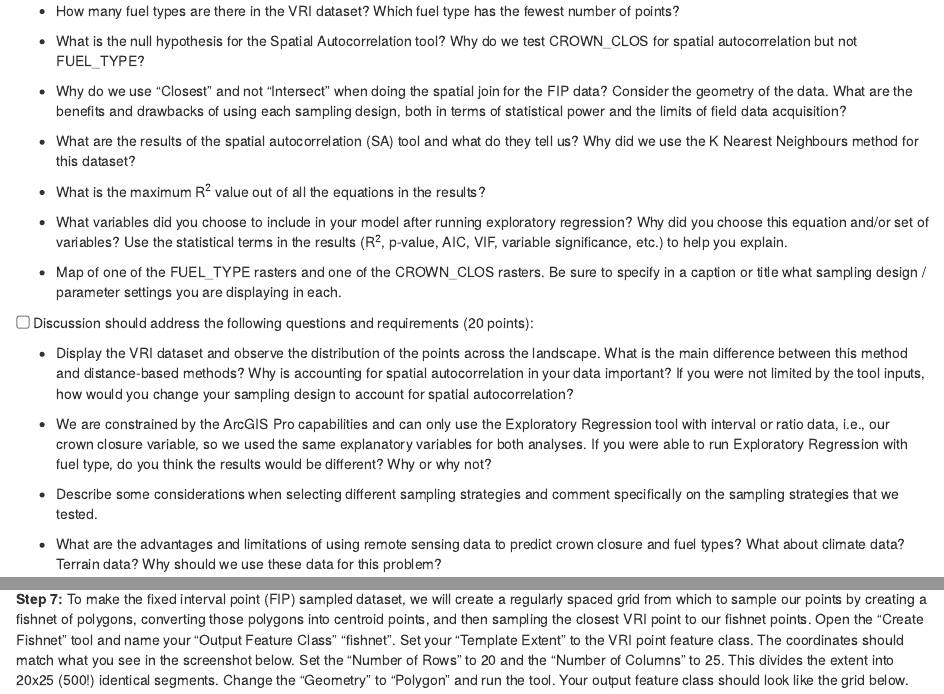
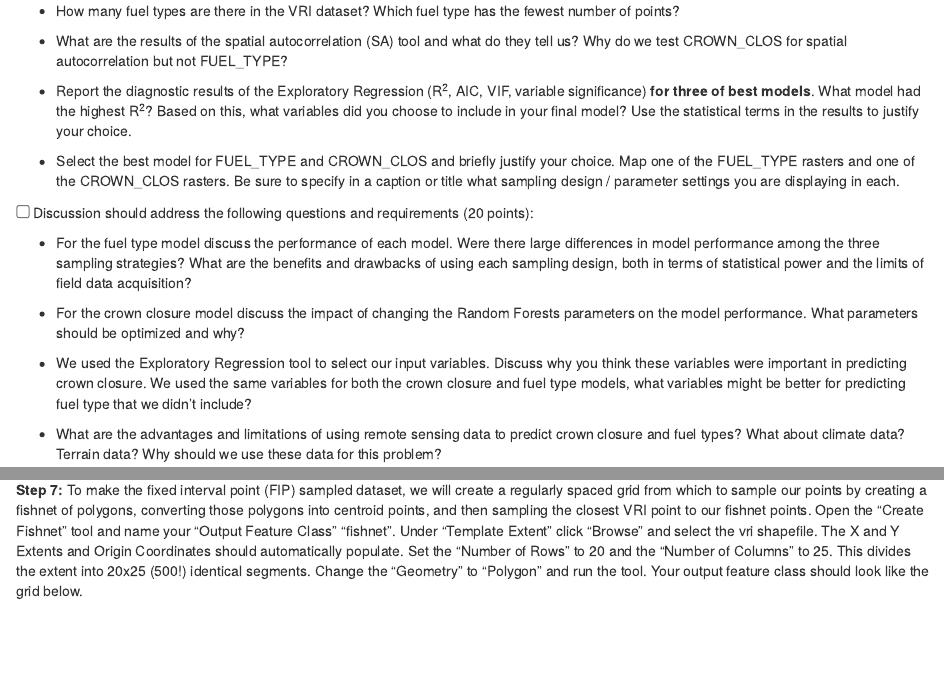
Before and after one commit to ubc-geomatics-community-of-practice/GEM511-Advanced-GIS-for-Environmental-Management, an R Markdown document (04-Machine-Learning.Rmd): the page in a window 1100 px wide, from 1610 px down, and a second part further down, joined at a grey line. Rendered offline with R 4.5, knitr and Pandoc, with nearby package versions; drawn as R Markdown's standard HTML page in place of the format the file asks for.

Commit message:
Updated screen shots in lab 4. Streamlined deliverables.

````diff
--- a/04-Machine-Learning.Rmd
+++ b/04-Machine-Learning.Rmd
@@ -42,25 +42,19 @@ Lab report with the following specification:
 
 -   How many fuel types are there in the VRI dataset? Which fuel type has the fewest number of points?
 
--   What is the null hypothesis for the Spatial Autocorrelation tool? Why do we test CROWN_CLOS for spatial autocorrelation but not FUEL_TYPE?
+-   What are the results of the spatial autocorrelation (SA) tool and what do they tell us? Why do we test CROWN_CLOS for spatial autocorrelation but not FUEL_TYPE?
 
--   Why do we use "Closest" and not "Intersect" when doing the spatial join for the FIP data? Consider the geometry of the data. What are the benefits and drawbacks of using each sampling design, both in terms of statistical power and the limits of field data acquisition?
+-   Report the diagnostic results of the Exploratory Regression (R^2^, AIC, VIF, variable significance) **for three of best models**. What model had the highest R^2^? Based on this, what variables did you choose to include in your final model? Use the statistical terms in the results  to justify your choice.
 
--   What are the results of the spatial autocorrelation (SA) tool and what do they tell us? Why did we use the K Nearest Neighbours method for this dataset?
-
--   What is the maximum R^2^ value out of all the equations in the results?
-
--   What variables did you choose to include in your model after running exploratory regression? Why did you choose this equation and/or set of variables? Use the statistical terms in the results (R^2^, p-value, AIC, VIF, variable significance, etc.) to help you explain.
-
--   Map of one of the FUEL_TYPE rasters and one of the CROWN_CLOS rasters. Be sure to specify in a caption or title what sampling design / parameter settings you are displaying in each.
+-   Select the best model for FUEL_TYPE and CROWN_CLOS and briefly justify your choice. Map one of the FUEL_TYPE rasters and one of the CROWN_CLOS rasters. Be sure to specify in a caption or title what sampling design / parameter settings you are displaying in each.
 
 <input type="checkbox" unchecked> Discussion should address the following questions and requirements (20 points):</input>
 
--   Display the VRI dataset and observe the distribution of the points across the landscape. What is the main difference between this method and distance-based methods? Why is accounting for spatial autocorrelation in your data important? If you were not limited by the tool inputs, how would you change your sampling design to account for spatial autocorrelation?
+-  For the fuel type model discuss the performance of each model. Were there large differences in model performance among the three sampling strategies? What are the benefits and drawbacks of using each sampling design, both in terms of statistical power and the limits of field data acquisition?
 
--   We are constrained by the ArcGIS Pro capabilities and can only use the Exploratory Regression tool with interval or ratio data, i.e., our crown closure variable, so we used the same explanatory variables for both analyses. If you were able to run Exploratory Regression with fuel type, do you think the results would be different? Why or why not?
+- For the crown closure model discuss the impact of changing the Random Forests parameters on the model performance. What parameters should be optimized and why?
 
--   Describe some considerations when selecting different sampling strategies and comment specifically on the sampling strategies that we tested.
+-   We used the Exploratory Regression tool to select our input variables. Discuss why you think these variables were important in predicting crown closure. We used the same variables for both the crown closure and fuel type models, what variables might be better for predicting fuel type that we didn't include?
 
 -   What are the advantages and limitations of using remote sensing data to predict crown closure and fuel types? What about climate data? Terrain data? Why should we use these data for this problem?
 
@@ -194,7 +188,7 @@ Double-check that your sub-samples have the correct number and fuel types in the
 
 **Step 6:** Using the "Merge" tool, combine your four sub-sample data sets and call the output "stratified_sample". This sample should have 500 points.
 
-**Step 7:** To make the fixed interval point (FIP) sampled dataset, we will create a regularly spaced grid from which to sample our points by creating a fishnet of polygons, converting those polygons into centroid points, and then sampling the closest VRI point to our fishnet points. Open the "Create Fishnet" tool and name your "Output Feature Class" "fishnet". Set your "Template Extent" to the VRI point feature class. The coordinates should match what you see in the screenshot below. Set the "Number of Rows" to 20 and the "Number of Columns" to 25. This divides the extent into 20x25 (500!) identical segments. Change the "Geometry" to "Polygon" and run the tool. Your output feature class should look like the grid below.
+**Step 7:** To make the fixed interval point (FIP) sampled dataset, we will create a regularly spaced grid from which to sample our points by creating a fishnet of polygons, converting those polygons into centroid points, and then sampling the closest VRI point to our fishnet points. Open the "Create Fishnet" tool and name your "Output Feature Class" "fishnet". Under "Template Extent" click "Browse" and select the vri shapefile. The X and Y Extents and Origin Coordinates should automatically populate. Set the “Number of Rows” to 20 and the “Number of Columns” to 25. This divides the extent into 20x25 (500!) identical segments. Change the “Geometry” to “Polygon” and run the tool. Your output feature class should look like the grid below.
 
 ```{r 04-elephant-hill-fishnet, out.width= "75%", echo = FALSE}
     knitr::include_graphics("images/04-elephant-hill-fishnet.png")
````
Also changed, not shown: images/04-exploratory-regression.png, 04-Machine-Learning.Rmd (20 more changed lines).
